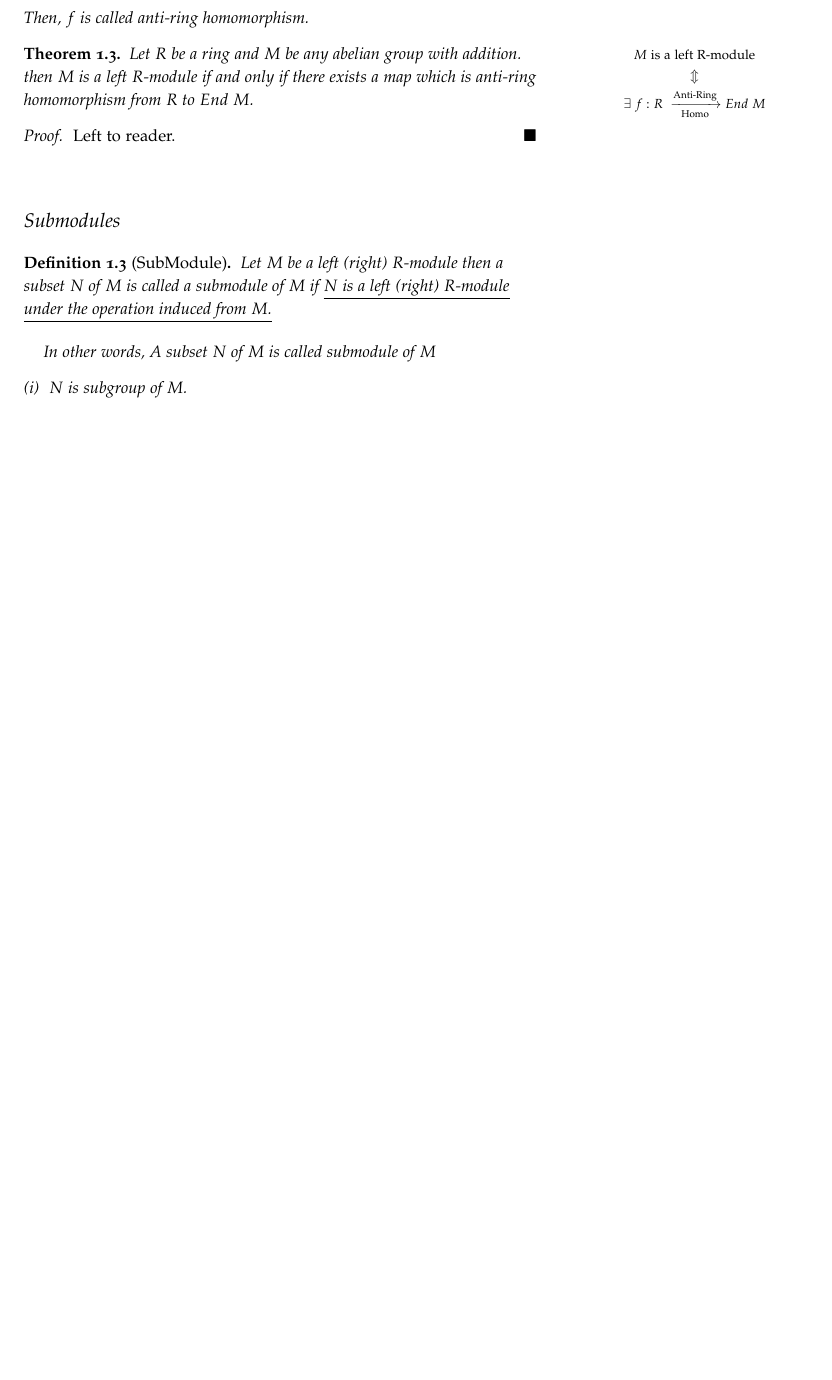
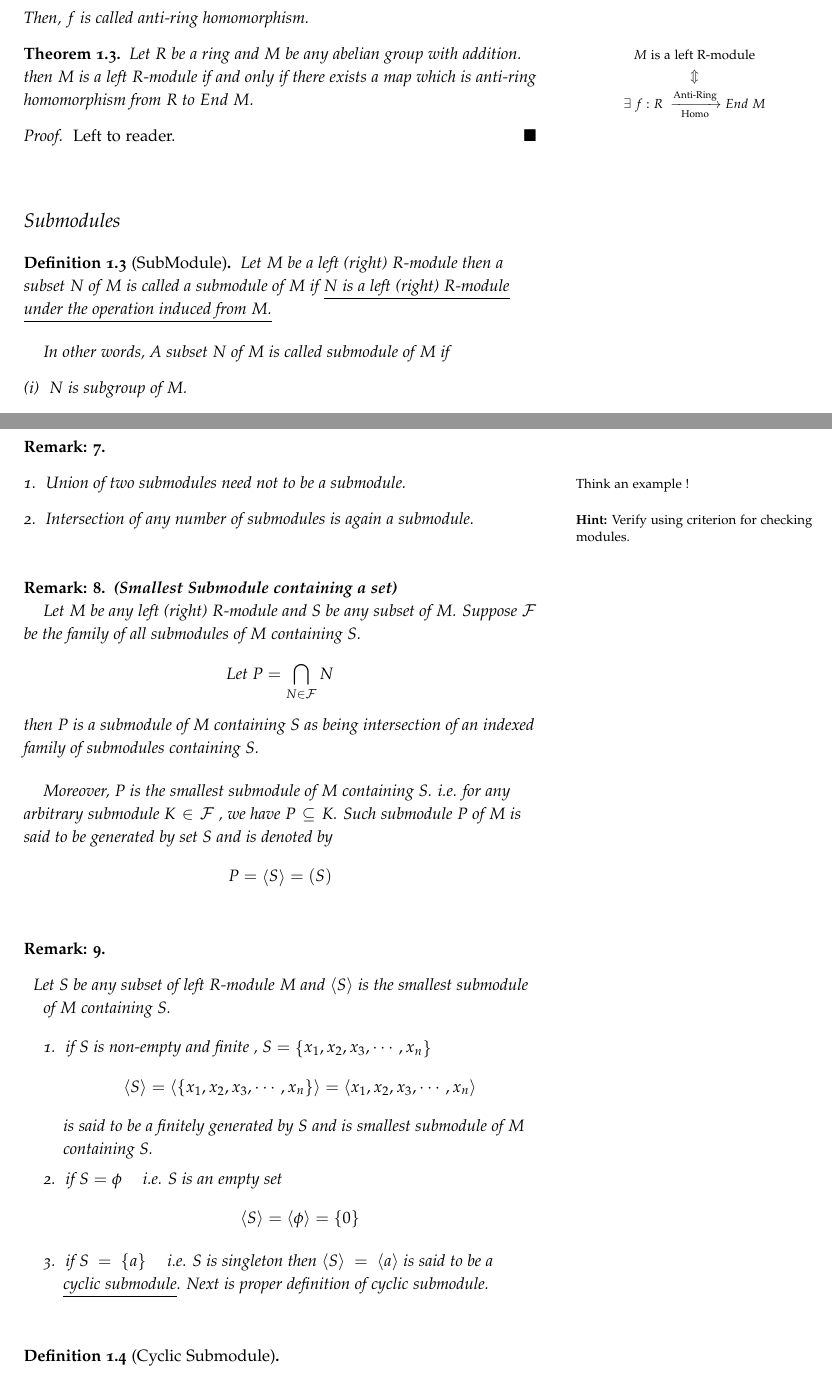
Before and after one commit to sirkapil/module-theory, a LaTeX book (Module Thoery.tex, which reads Chapters/chapter01.tex): part of page 16 of 18 before the commit and two parts of pages 16 and 17 of 20 after it, the two joined at a grey line, cut so that both start at the same text, the shorter picture padded with empty space. The pictures show the PDF file Module Thoery.pdf that the author committed with the source.

Commit message:
upto cyclic submodule

```diff
--- a/Chapters/chapter01.tex
+++ b/Chapters/chapter01.tex
@@ -273,7 +273,7 @@ Thus, $ M $ is a right $R$-module.
 \section{Submodules}
 \begin{definition}[SubModule]
 	Let $M$ be a left (right) $R$-module then a subset $N$ of $M$ is called a submodule of $M$ if \underline{$N$ is a left (right) $R$-module} \underline{under the operation induced from $M$.}\newline \bigskip
-	In other words, A subset $N$ of $M$ is called submodule of $M$
+	In other words, A subset $N$ of $M$ is called submodule of $M$ if
 	\begin{description}
 		\item[(i)] $N$ is subgroup of $M$.
 		\item[(ii)] $N$ is closed under induced scaler multiplication from $M$.
@@ -298,5 +298,32 @@ Thus, $ M $ is a right $R$-module.
 	\item As every Vector Space $V$ over a Field $F$ is a $F$-module. So, submodules of $V$ are subspaces of $V$.
 	\item As every abelian group $G$ is a $\mathbb{Z}$-module. So, all subgroups of $G$ are submodules.
 	\item Let $R$ be a ring then $R$ is a left as well as right $R$-module then left (right) ideals of $R$ are left (right) submodules of $R$.
-	\item ${0}$ and $M$ are trivial submodules of any left (right) $R$-module $M$.
+	\item $\left\{0\right\}$ and $M$ are trivial submodules of any left (right) $R$-module $M$.
 \end{enumerate}
+\bigskip
+\begin{remark}\qquad
+	\begin{enumerate}
+		\item Union of two submodules need not to be a submodule.\marginnote{Think an example !}
+
+		\item Intersection of any number of submodules is again a submodule.\marginnote{\textbf{Hint:} Verify using criterion for checking modules.}
+	\end{enumerate}
+\end{remark}
+\bigskip
+\begin{remark}\textbf{(Smallest Submodule containing a set)}\newline
+	  		Let $M$ be any left (right) $R$-module and $S$ be any subset of $M$. Suppose $\mathcal{F}$ be the family of all submodules of $M$ containing $S$. \[  \text{Let} \; P=\bigcap_{N \in \mathcal{F}}N  \] then $P$ is a submodule of $M$ containing $S$ as being intersection of an indexed family of submodules containing $S$.\newline \bigskip Moreover, $P$ is the smallest submodule of $M$ containing $S$. i.e. for any arbitrary submodule $K \in \mathcal{F}$ , we have $ P \subseteq K$. Such submodule $P$ of $M$ is said to be generated by set $S$ and is denoted by \[ P = \left\langle S \right\rangle  = (S) \]
+\end{remark}
+\bigskip
+\begin{remark}\qquad
+	\begin{description}
+	\item Let $S$ be any subset of left $R$-module $M$ and $\left\langle S \right\rangle $ is the smallest submodule of $M$ containing $S$.\newline
+	\begin{enumerate}
+		\item if $S$ is non-empty and finite , $S = \left\lbrace x_1,x_2,x_3, \cdots , x_n \right\rbrace $ \[ \left\langle S \right\rangle = \left\langle \left\lbrace x_1,x_2,x_3, \cdots , x_n \right\rbrace \right\rangle  = \left\langle x_1,x_2,x_3, \cdots , x_n \right\rangle \] is said to be a finitely generated by $S$ and is smallest submodule of $M$ containing $S$.
+		\item if $S = \phi$ \quad i.e. $S$ is an empty set \[ \left\langle S \right\rangle = \left\langle \phi \right\rangle = \left\lbrace 0 \right\rbrace \]
+		\item if $S = \left\lbrace a\right\rbrace $ \quad i.e. $S $ is singleton then $\left\langle S \right\rangle = \left\langle a\right\rangle $ is said to be a \underline{cyclic submodule}. Next is proper definition of cyclic submodule.
+	\end{enumerate}
+\end{description}
+\end{remark}
+\bigskip
+\begin{definition}[Cyclic Submodule]
+
+\end{definition}
```
Also changed, not shown: Module Thoery.pdf, 6 other files.
